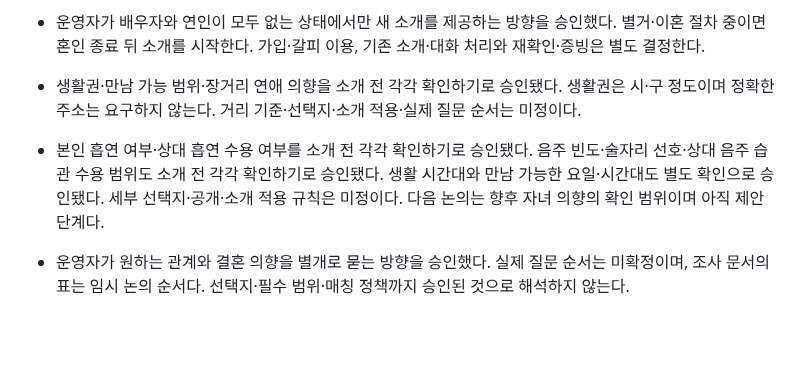
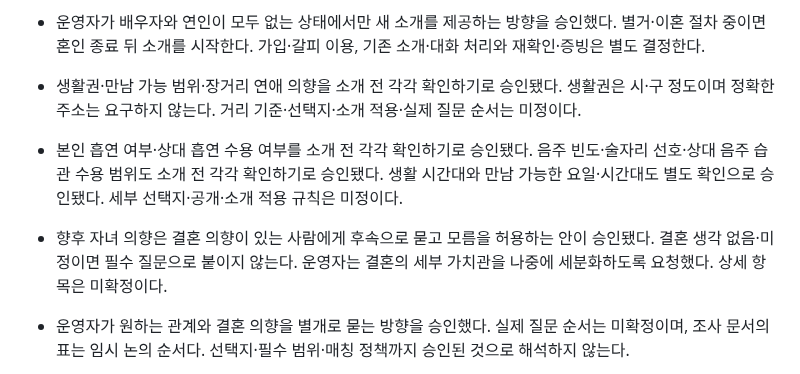
Before and after one commit to geonhee-lee0912/prologue, a Markdown page: HANDOFF.md, the part around the change. Rendered like a GitHub page; blank space fills up the shorter version.

```diff
--- a/HANDOFF.md
+++ b/HANDOFF.md
@@ -12,7 +12,8 @@
 - 자녀 여부는 혼인 경험이 있는 사람에게만 질문한다. 혼인 경험이 없는 사람은 자기 정보에서 직접 추가할 수 있게 한다. 질문 생략은 자녀 없음이 아니다. 자녀가 있다고 답하면 소개 전 동거·직접 양육 여부를 각각 확인하는 것으로 승인됐다. 선택지·공개·상대 수용 정책은 아직 미정이다. 문서 반영이며 화면·API는 아직 구현하지 않았다.
 - 운영자가 배우자와 연인이 모두 없는 상태에서만 새 소개를 제공하는 방향을 승인했다. 별거·이혼 절차 중이면 혼인 종료 뒤 소개를 시작한다. 가입·갈피 이용, 기존 소개·대화 처리와 재확인·증빙은 별도 결정한다.
 - 생활권·만남 가능 범위·장거리 연애 의향을 소개 전 각각 확인하기로 승인됐다. 생활권은 시·구 정도이며 정확한 주소는 요구하지 않는다. 거리 기준·선택지·소개 적용·실제 질문 순서는 미정이다.
-- 본인 흡연 여부·상대 흡연 수용 여부를 소개 전 각각 확인하기로 승인됐다. 음주 빈도·술자리 선호·상대 음주 습관 수용 범위도 소개 전 각각 확인하기로 승인됐다. 생활 시간대와 만남 가능한 요일·시간대도 별도 확인으로 승인됐다. 세부 선택지·공개·소개 적용 규칙은 미정이다. 다음 논의는 향후 자녀 의향의 확인 범위이며 아직 제안 단계다.
+- 본인 흡연 여부·상대 흡연 수용 여부를 소개 전 각각 확인하기로 승인됐다. 음주 빈도·술자리 선호·상대 음주 습관 수용 범위도 소개 전 각각 확인하기로 승인됐다. 생활 시간대와 만남 가능한 요일·시간대도 별도 확인으로 승인됐다. 세부 선택지·공개·소개 적용 규칙은 미정이다.
+- 향후 자녀 의향은 결혼 의향이 있는 사람에게 후속으로 묻고 모름을 허용하는 안이 승인됐다. 결혼 생각 없음·미정이면 필수 질문으로 붙이지 않는다. 운영자는 결혼의 세부 가치관을 나중에 세분화하도록 요청했다. 상세 항목은 미확정이다.
 
 - 운영자가 원하는 관계와 결혼 의향을 별개로 묻는 방향을 승인했다. 실제 질문 순서는 미확정이며, 조사 문서의 표는 임시 논의 순서다. 선택지·필수 범위·매칭 정책까지 승인된 것으로 해석하지 않는다.
 
```
Also changed, not shown: docs/research/2026-11-01-결정사-정보수집과-소개준비.md (+8 -1 lines), 1 other file.
